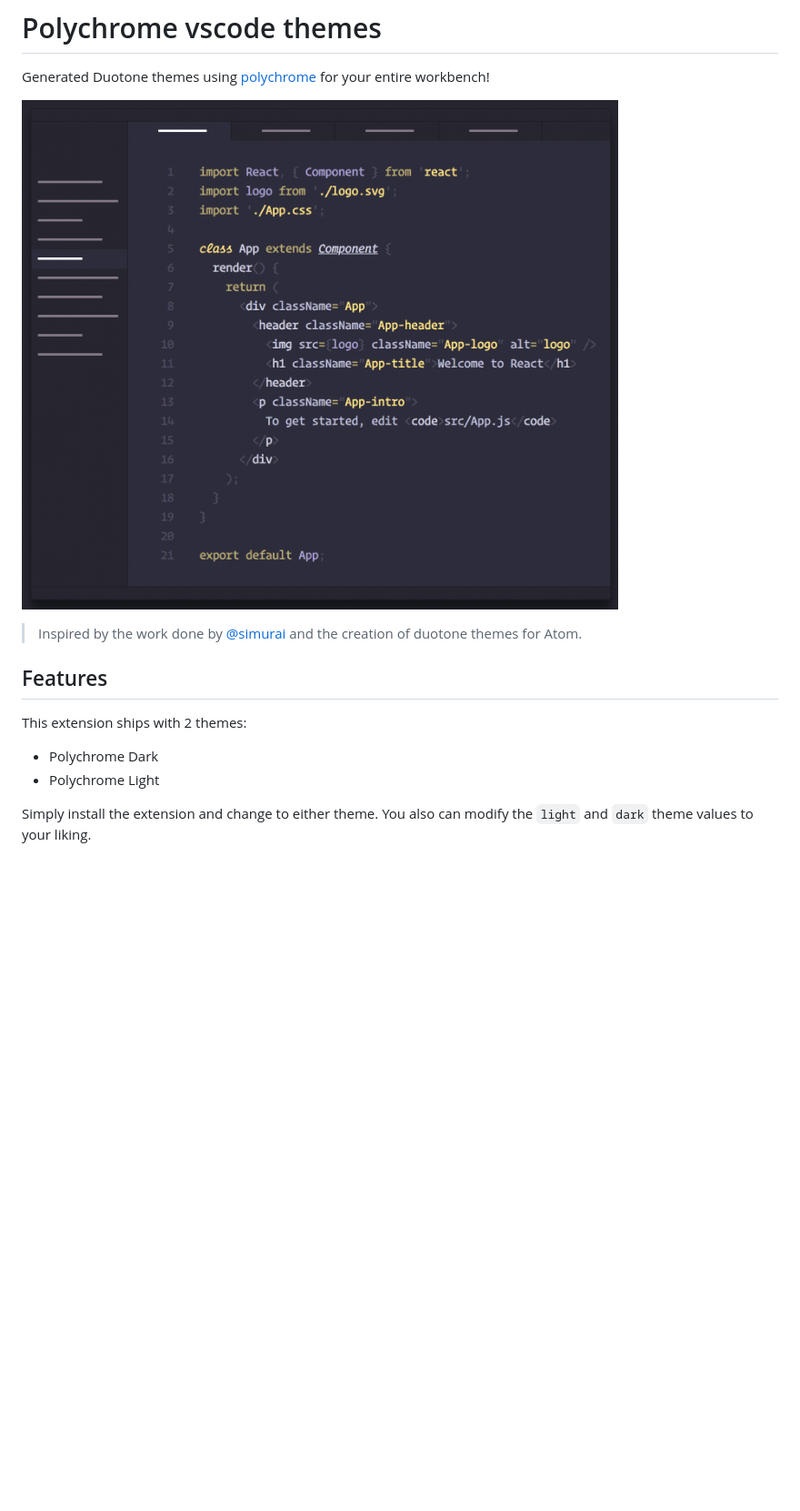
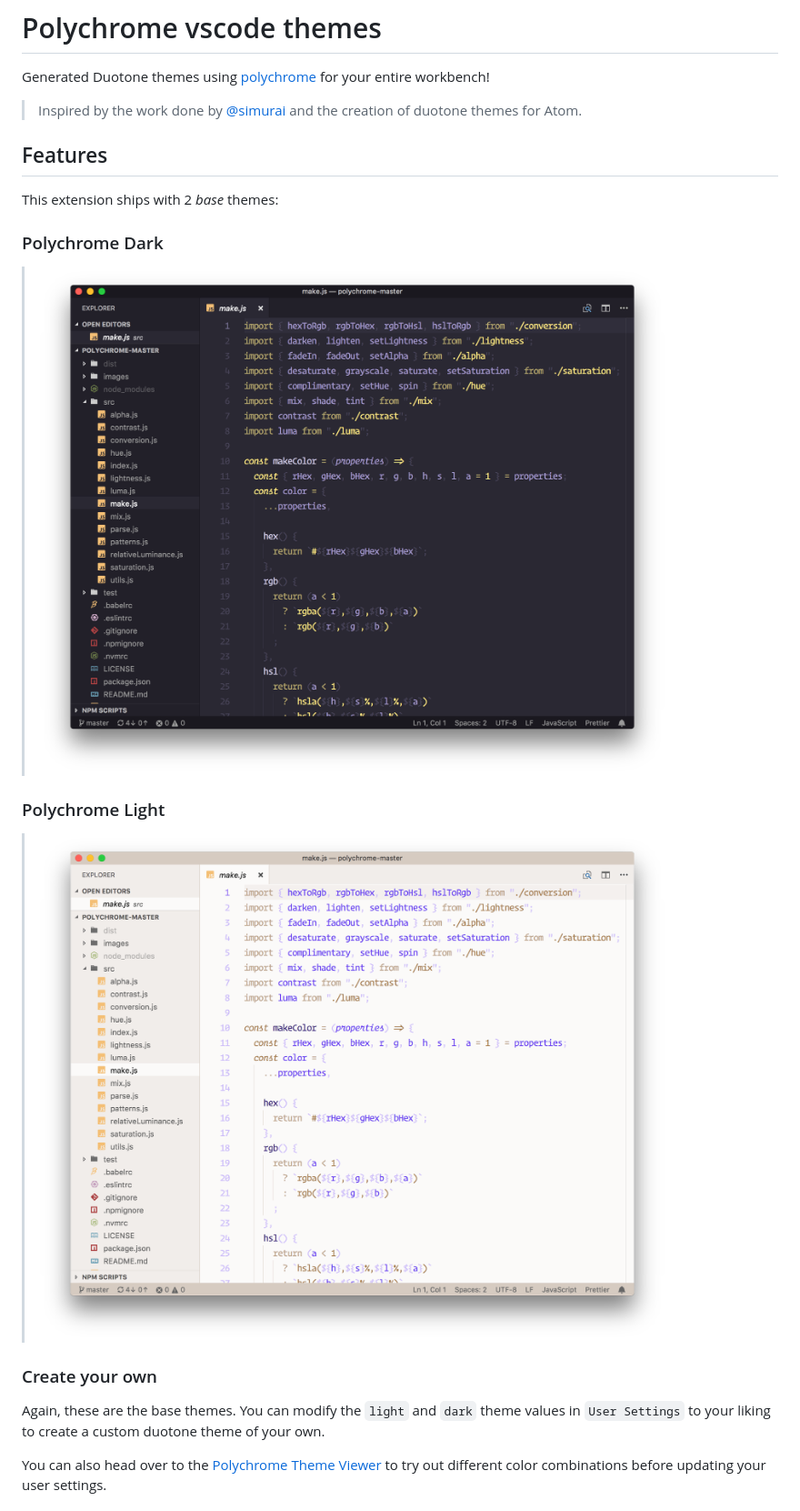
Before and after one commit to cdonohue/polychrome-vscode-themes, a Markdown page: README.md, the part around the change printed below. Shown: that part at 91% size. GitHub-like rendering; pictures changed too: images/dark.png (added), images/light.png (added); blank space fills up the shorter version.

Commit message:
Last minute changes before v1

```diff
--- a/README.md
+++ b/README.md
@@ -2,14 +2,23 @@
 
 Generated Duotone themes using [polychrome](https://github.com/cdonohue/polychrome) for your entire workbench!
 
-![Demo](./images/demo.gif)
-
->Inspired by the work done by [@simurai](https://github.com/simurai) and the creation of duotone themes for Atom.
+> Inspired by the work done by [@simurai](https://github.com/simurai) and the creation of duotone themes for Atom.
 
 ## Features
 
-This extension ships with 2 themes:
-* Polychrome Dark
-* Polychrome Light
+This extension ships with 2 _base_ themes:
 
-Simply install the extension and change to either theme. You also can modify the `light` and `dark` theme values to your liking.
+### Polychrome Dark
+
+> ![Polychrome Dark](images/dark.png)
+
+### Polychrome Light
+
+> ![Polychrome Light](images/light.png)
+
+### Create your own
+
+Again, these are the base themes. You can modify the `light` and `dark` theme values in `User Settings` to your liking to create a custom duotone theme of your own.
+
+You can also head over to the [Polychrome Theme Viewer](https://polychrome-vscode-preview.netlify.com) to try out different color combinations before updating your user settings.
+
```
Also changed, not shown: other parts of README.md (+9 -0 lines), 5 other files.
